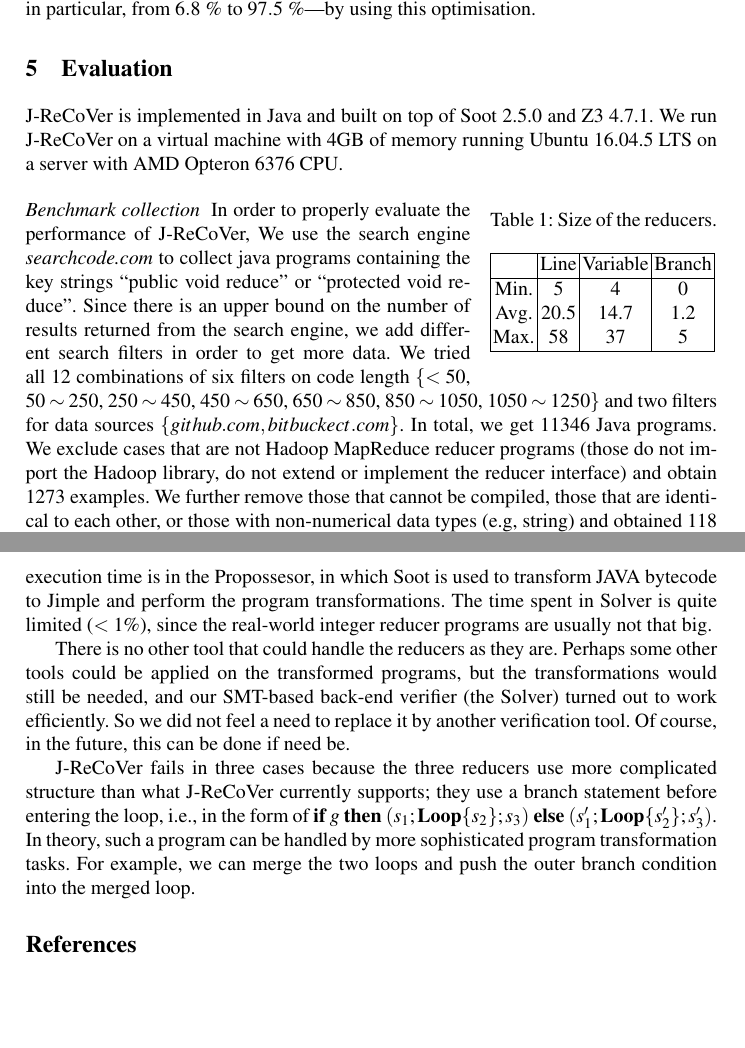
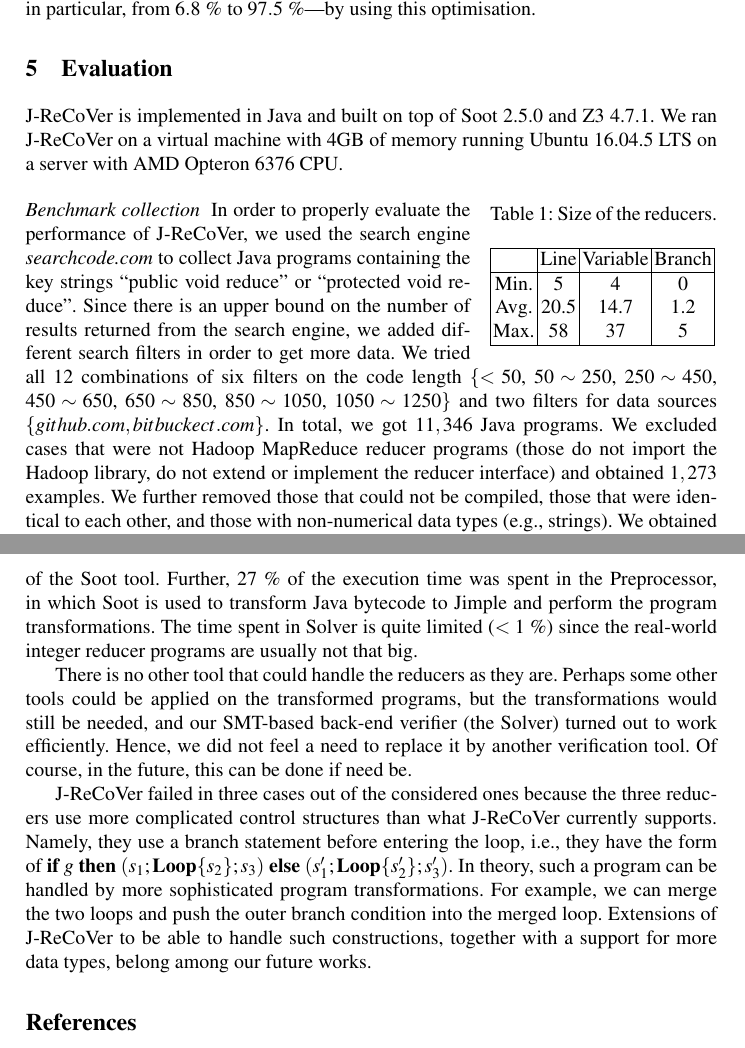
Before and after one commit to spencerwuwu/J-ReCoVer_paper, a LaTeX thesis (draft.tex): two parts of pages 7 and 8 of 14 before the commit and two parts of pages 7 and 8 of 15 after it, joined at a grey line, cut so that both start at the same text, the shorter picture padded with empty space. Compiled offline with pdfLaTeX.

Commit message:
Section 5

```diff
--- a/draft.tex
+++ b/draft.tex
@@ -911,11 +911,11 @@ using this optimisation.
 %%%%%%%%%%%%%%%%%%%%%%%%%%%%%%%%%%%%%%%%%%%%%%%%%%%%%%%%%%%%%%%%%%%%%%%%%%%%%%
 
 J-ReCoVer is implemented in Java and built on top of Soot 2.5.0 and Z3 4.7.1. We
-run J-ReCoVer on a virtual machine with 4GB of memory running Ubuntu 16.04.5 LTS
+ran J-ReCoVer on a virtual machine with 4GB of memory running Ubuntu 16.04.5 LTS
 on a server with AMD Opteron 6376 CPU.
 
-\begin{wraptable}{r}{4cm}
-	\vspace{-0.7cm}
+\begin{wraptable}[7]{r}{40mm}
+	\vspace{-8mm}
 	\caption{Size of the reducers.}
 	\begin{tabular}{|c|c|c|c|}
 		\hline
@@ -927,25 +927,23 @@ on a server with AMD Opteron 6376 CPU.
 		\hline
 	\end{tabular}
 	\label{tab:benchmark}
-	\vspace{-0.5cm}
+	\vspace{-5mm}
 \end{wraptable}
 
 %-----------------------------------------------------------------------------
 \paragraph*{Benchmark collection}
 %-----------------------------------------------------------------------------
 
-In order to properly evaluate the performance
-of J-ReCoVer, We use the search engine \emph{searchcode.com} to collect java
-programs containing the key strings ``public void reduce'' or ``protected void
-reduce''. Since there is an upper bound on the number of results returned from
-the search engine, we add different search filters in order to get more data. We
-tried all $12$ combinations of six filters on code length $\{<50$, $ 50\sim
-250$, $250\sim 450$, $450\sim 650$, $650\sim 850$, $850\sim 1050$, $1050\sim
-1250\}$ and two filters for data sources $\{\url{github.com},
-\url{bitbuckect.com}\}$. In total, we get $11346$ Java programs. We exclude
-cases that are not Hadoop MapReduce reducer programs (those do not import the
-Hadoop library, do not extend or implement the reducer interface) and obtain
-$1273$ examples. We further remove those that cannot be compiled, those that are
-identical to each other, or those with non-numerical data types (e.g, string)
-and obtained $118$ reducers as the final benchmarks. Figure~\ref{fig:benchmark}
-contains the details of extracted reducer functions.
+In order to properly evaluate the performance of J-ReCoVer, we used the search
+engine \emph{searchcode.com} to collect Java programs containing the key strings
+``public void reduce'' or ``protected void reduce''. Since there is an upper
+bound on the number of results returned from the search engine, we added
+different search filters in order to get more data. We tried all $12$
+combinations of six filters on the code length $\{<50$, $ 50\sim 250$, $250\sim
+450$, $450\sim 650$, $650\sim 850$, $850\sim 1050$, $1050\sim 1250\}$ and two
+filters for data sources $\{\url{github.com}, \url{bitbuckect.com}\}$. In total,
+we got $11,346$ Java programs. We excluded cases that were not Hadoop MapReduce
+reducer programs (those do not import the Hadoop library, do not extend or
+implement the reducer interface) and obtained $1,273$ examples. We further
+removed those that could not be compiled, those that were identical to each
+other, and those with non-numerical data types (e.g., strings). We obtained
@@ -958 +956,0 @@ J-ReCoVer successfully handled $115$ cases ($97.5\%$). The analysis time ranges
-On average, $72\%$ of the execution time is in compiling JAVA source code to bytecode, which is the input of the Soot tool. Another $27\%$ of the execution time is in the Propossesor, in which Soot is used to transform JAVA bytecode to Jimple and perform the program transformations. The time spent in Solver is quite limited ($<1\%$), since the real-world integer reducer programs are usually not that big.
@@ -959,8 +960,25 @@ On average, $72\%$ of the execution time is in compiling JAVA source code to byt
+bytecode, which is the input of the Soot tool. Further, $27~\%$ of the execution
+time was spent in the Preprocessor, in which Soot is used to transform Java
+bytecode to Jimple and perform the program transformations. The time spent in
+Solver is quite limited ($<1~\%$) since the real-world integer reducer programs
+are usually not that big.
 
-There is no other tool that could handle the reducers as they are. Perhaps some other tools could be applied on the transformed programs, but the transformations would still be needed, and our SMT-based back-end verifier (the Solver) turned out to work efficiently. So we did not feel a need to replace it by another verification tool. Of course, in the future, this can be done if need be.
+There is no other tool that could handle the reducers as they are. Perhaps some
+other tools could be applied on the transformed programs, but the
+transformations would still be needed, and our SMT-based back-end verifier (the
+Solver) turned out to work efficiently. Hence, we did not feel a need to replace
+it by another verification tool. Of course, in the future, this can be done if
+need be.
 
-J-ReCoVer fails in three cases because the three reducers use more complicated structure than what J-ReCoVer currently supports; they use a branch statement before entering the loop, i.e., in the form of  $\ite{g}{(s_1;\rloop\{s_2\};s_3)}{(s'_1;\rloop\{s'_2\};s'_3)}$. In theory, such a program can be handled by more sophisticated program transformation tasks. For example, we can merge the two loops and push the outer branch condition into the merged loop.
-
+J-ReCoVer failed in three cases out of the considered ones because the three
+reducers use more complicated control structures than what J-ReCoVer currently
+supports. Namely, they use a branch statement before entering the loop, i.e.,
+they have the form of
+$\ite{g}{(s_1;\rloop\{s_2\};s_3)}{(s'_1;\rloop\{s'_2\};s'_3)}$. In theory, such
+a program can be handled by more sophisticated program transformations. For
+example, we can merge the two loops and push the outer branch condition into the
+merged loop. Extensions of J-ReCoVer to be able to handle such constructions,
+together with a support for more data types, belong among our future works.
 
 %\begin{wrapfigure}{r}{9cm}
 %	\begin{tabular}{|c|c|c|c||c|c|c|}
```
Also changed, not shown: draft.tex (8 more changed lines).
